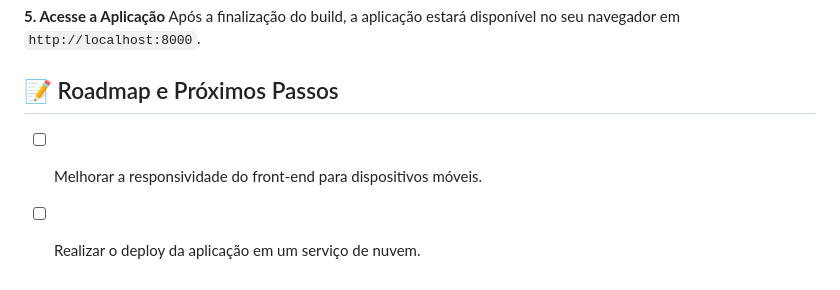
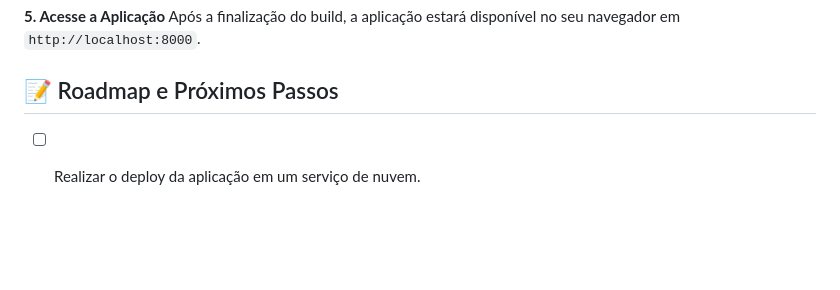
Before and after one commit to DanielErick-dev/project-strong-fitness, a Markdown page: README.md, the part around the change. GitHub-like rendering; blank space fills up the shorter version.

Commit message:
refactor(README.md): updated README.md

```diff
--- a/README.md
+++ b/README.md
@@ -70,6 +70,4 @@ docker-compose up --build
 Após a finalização do build, a aplicação estará disponível no seu navegador em `http://localhost:8000`.
 
 ## 📝 Roadmap e Próximos Passos
-
-- [ ] Melhorar a responsividade do front-end para dispositivos móveis.
 - [ ] Realizar o deploy da aplicação em um serviço de nuvem.
```
